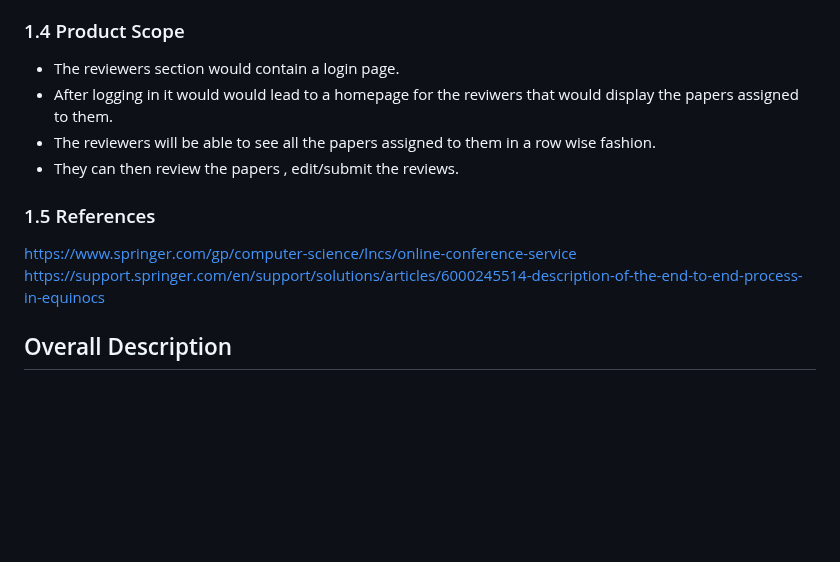
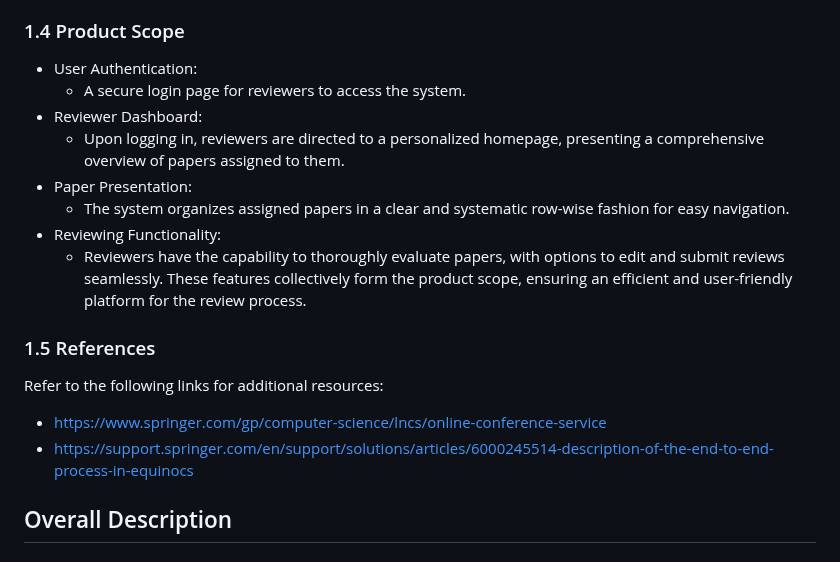
Before and after one commit to afrasd/NITCONF, a Markdown page: README.md, the part around the change. GitHub-like rendering; blank space fills up the shorter version.

Commit message:
Update README.md
updated product scope

```diff
--- a/README.md
+++ b/README.md
@@ -68,14 +68,20 @@ The document is intended to serve several groups of audience members :
     * They will refer to the SRS to ensure that the actual implementation aligns seamlessly with the specified requirements.
 
 ### 1.4 Product Scope
-* The reviewers section would contain a login page.
-* After logging in it would would lead to a homepage for the reviwers that would display the papers assigned to them.
-* The reviewers will be able to see all the papers assigned to them in a row wise fashion.
-* They can then review the papers , edit/submit the reviews.
+* User Authentication:
+    * A secure login page for reviewers to access the system.
+* Reviewer Dashboard:
+    * Upon logging in, reviewers are directed to a personalized homepage, presenting a comprehensive overview of papers assigned to them.
+* Paper Presentation:
+    * The system organizes assigned papers in a clear and systematic row-wise fashion for easy navigation.
+* Reviewing Functionality:
+    * Reviewers have the capability to thoroughly evaluate papers, with options to edit and submit reviews seamlessly.
+These features collectively form the product scope, ensuring an efficient and user-friendly platform for the review process.
 
 ### 1.5 References
-https://www.springer.com/gp/computer-science/lncs/online-conference-service
-https://support.springer.com/en/support/solutions/articles/6000245514-description-of-the-end-to-end-process-in-equinocs
+Refer to the following links for additional resources:
+* https://www.springer.com/gp/computer-science/lncs/online-conference-service
+* https://support.springer.com/en/support/solutions/articles/6000245514-description-of-the-end-to-end-process-in-equinocs
 
 ## Overall Description
 ### 2.1 Product Overview
```
